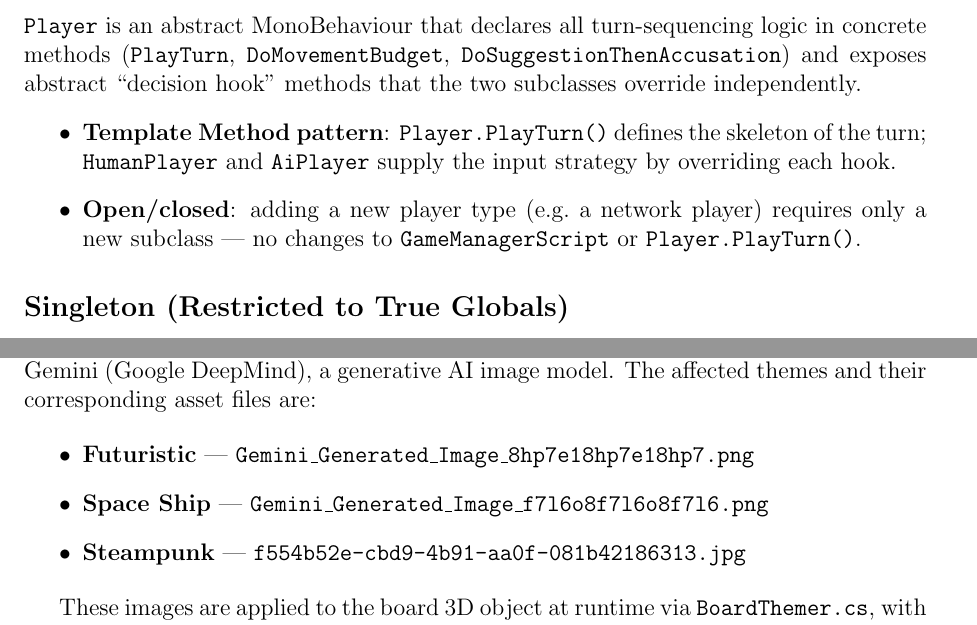
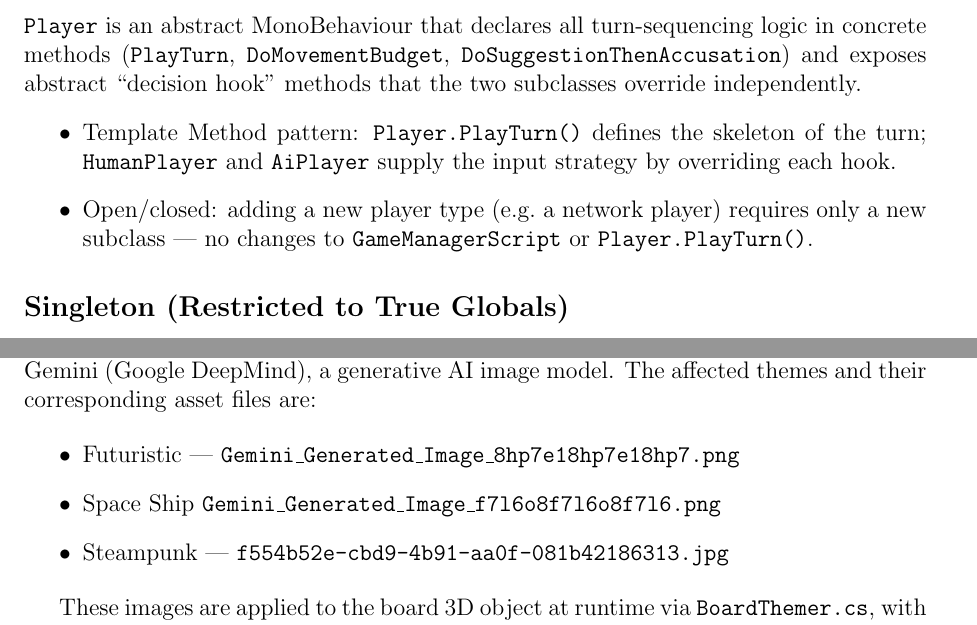
Before and after one commit to Joseph-pb/Software-Engineering-G6046, a LaTeX document (report.tex, which reads chapters/appendix.tex, chapters/design_low.tex): two parts of pages 52 and 72 of 72 before the commit and two parts of pages 52 and 71 of 71 after it, joined at a grey line, cut so that both start at the same text. Compiled offline with pdfLaTeX.

Commit message:
Updates from Overleaf

```diff
--- a/chapters/appendix.tex
+++ b/chapters/appendix.tex
@@ -6,9 +6,9 @@
 Three of the four selectable board themes in the game use texture images generated with Gemini (Google DeepMind), a generative AI image model. The affected themes and their corresponding asset files are:
 
 \begin{itemize}
-    \item \textbf{Futuristic} --- \texttt{Gemini\_Generated\_Image\_8hp7e18hp7e18hp7.png}
-    \item \textbf{Space Ship} --- \texttt{Gemini\_Generated\_Image\_f7l6o8f7l6o8f7l6.png}
-    \item \textbf{Steampunk} --- \texttt{f554b52e-cbd9-4b91-aa0f-081b42186313.jpg}
+    \item Futuristic --- \texttt{Gemini\_Generated\_Image\_8hp7e18hp7e18hp7.png}
+    \item Space Ship \texttt{Gemini\_Generated\_Image\_f7l6o8f7l6o8f7l6.png}
+    \item Steampunk --- \texttt{f554b52e-cbd9-4b91-aa0f-081b42186313.jpg}
 \end{itemize}
 
 These images are applied to the board 3D object at runtime via \texttt{BoardThemer.cs}, with the player's selection persisted through Unity's \texttt{PlayerPrefs} system (\texttt{"BoardTheme"} key) and exposed to the player via the in-game settings panel (\texttt{SettingsController.cs}). The default Standard theme uses the original Cluedo board image (\texttt{cluedoboard.jpg}) and is not AI-generated.
--- a/chapters/design_low.tex
+++ b/chapters/design_low.tex
@@ -153,8 +153,8 @@ Each class has one clearly bounded job:
 \subsection*{Inheritance and Polymorphism}
 \texttt{Player} is an abstract MonoBehaviour that declares all turn-sequencing logic in concrete methods (\texttt{PlayTurn}, \texttt{DoMovementBudget}, \texttt{DoSuggestionThenAccusation}) and exposes abstract ``decision hook'' methods that the two subclasses override independently.
 \begin{itemize}
-    \item \textbf{Template Method pattern}: \texttt{Player.PlayTurn()} defines the skeleton of the turn; \texttt{HumanPlayer} and \texttt{AiPlayer} supply the input strategy by overriding each hook.
-    \item \textbf{Open/closed}: adding a new player type (e.g.\ a network player) requires only a new subclass --- no changes to \texttt{GameManagerScript} or \texttt{Player.PlayTurn()}.
+    \item Template Method pattern: \texttt{Player.PlayTurn()} defines the skeleton of the turn; \texttt{HumanPlayer} and \texttt{AiPlayer} supply the input strategy by overriding each hook.
+    \item Open/closed: adding a new player type (e.g.\ a network player) requires only a new subclass --- no changes to \texttt{GameManagerScript} or \texttt{Player.PlayTurn()}.
 \end{itemize}
 
 \subsection*{Singleton (Restricted to True Globals)}
```
Also changed, not shown: chapters/design_high.tex (+1 -1 lines), chapters/gantt.png (deleted), images/gantt.png (added), chapters/design_low.tex (2 more changed lines).
